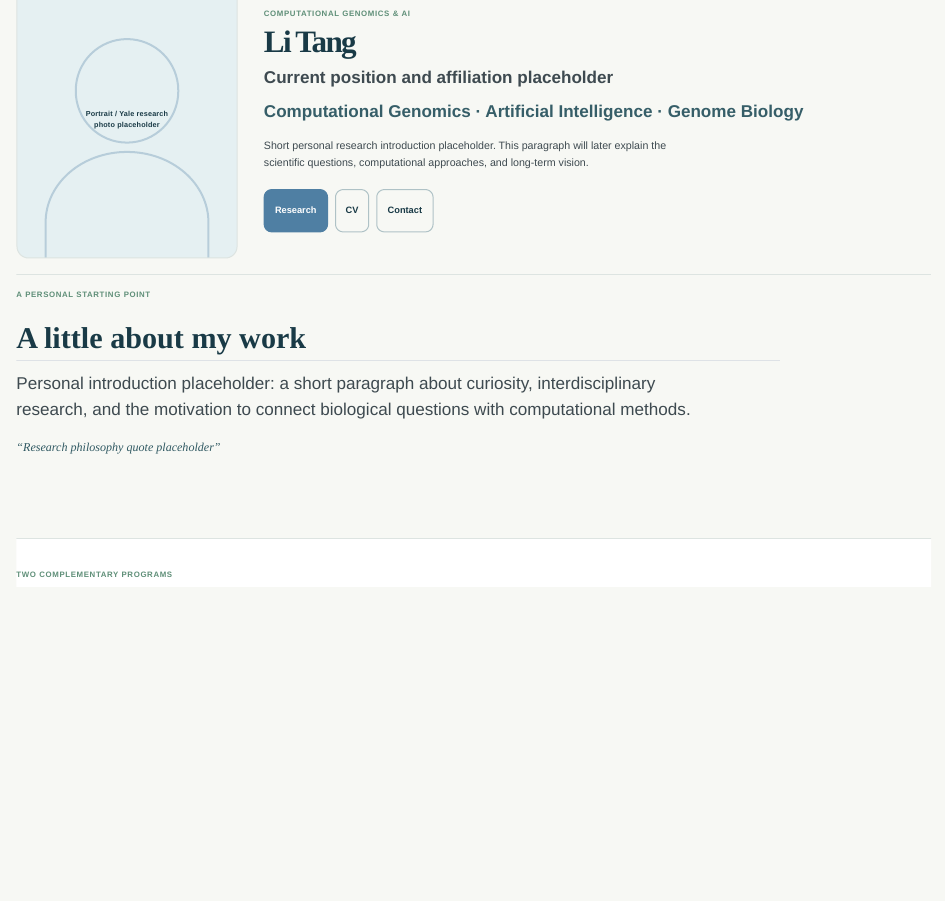
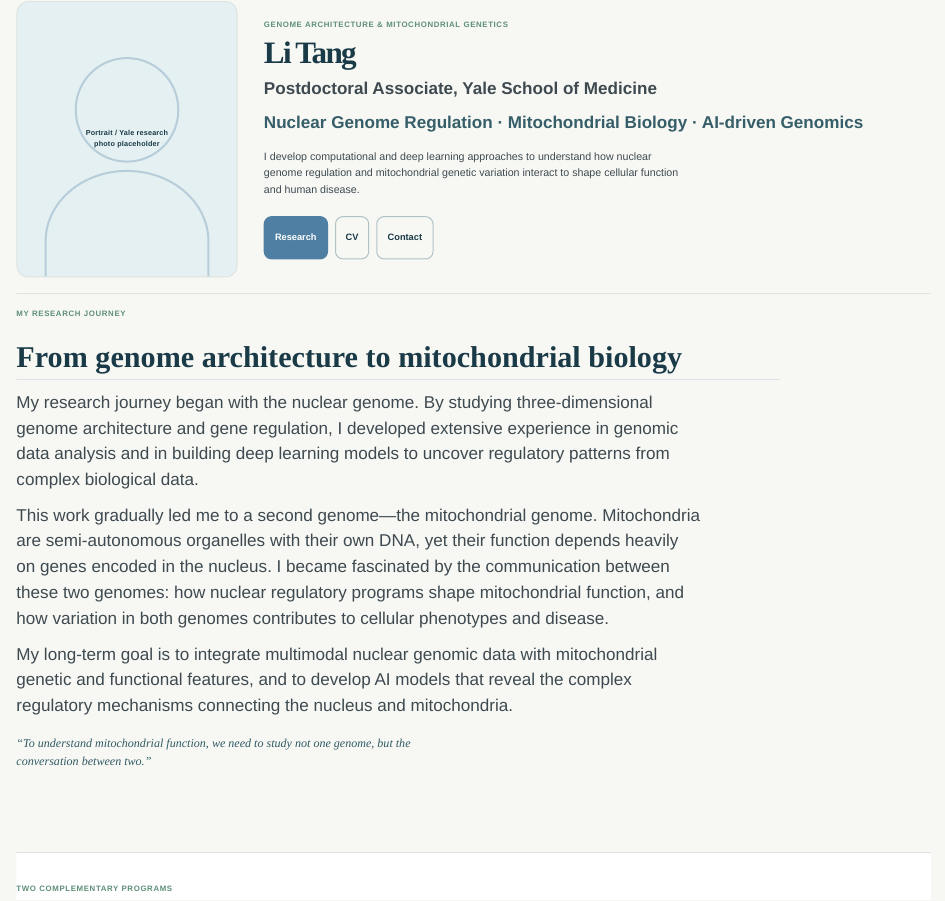
Before and after one commit to ForCodexOrgnization/LiTang1013.github.io, a Quarto document (index.qmd): the page in a window 1100 px wide, from its top. Rendered offline with R 4.5, knitr and Pandoc in place of Quarto, with nearby package versions.

Commit message:
Update homepage research introduction

```diff
--- a/index.qmd
+++ b/index.qmd
@@ -15,11 +15,11 @@ format:
       <span>Portrait / Yale research photo placeholder</span>
     </div>
     <div class="hero-copy">
-      <p class="eyebrow">Computational genomics &amp; AI</p>
+      <p class="eyebrow">Genome Architecture &amp; Mitochondrial Genetics</p>
       <h1 id="home-title">Li Tang</h1>
-      <p class="position-placeholder">Current position and affiliation placeholder</p>
-      <p class="research-identity">Computational Genomics <span aria-hidden="true">·</span> Artificial Intelligence <span aria-hidden="true">·</span> Genome Biology</p>
-      <p class="hero-introduction">Short personal research introduction placeholder. This paragraph will later explain the scientific questions, computational approaches, and long-term vision.</p>
+      <p class="position-placeholder">Postdoctoral Associate, Yale School of Medicine</p>
+      <p class="research-identity">Nuclear Genome Regulation <span aria-hidden="true">·</span> Mitochondrial Biology <span aria-hidden="true">·</span> AI-driven Genomics</p>
+      <p class="hero-introduction">I develop computational and deep learning approaches to understand how nuclear genome regulation and mitochondrial genetic variation interact to shape cellular function and human disease.</p>
       <div class="button-row" aria-label="Primary site links">
         <a class="custom-button" href="research.html">Research</a>
         <a class="custom-button secondary-button" href="cv.html">CV</a>
@@ -30,10 +30,14 @@ format:
 
   <div class="intro-section compact-intro" aria-labelledby="about-work-title">
     <div class="narrow-copy">
-      <p class="eyebrow">A personal starting point</p>
-      <h2 id="about-work-title">A little about my work</h2>
-      <p>Personal introduction placeholder: a short paragraph about curiosity, interdisciplinary research, and the motivation to connect biological questions with computational methods.</p>
-      <p class="pull-quote">“Research philosophy quote placeholder”</p>
+      <p class="eyebrow">My Research Journey</p>
+      <h2 id="about-work-title">From genome architecture to mitochondrial biology</h2>
+      <p>My research journey began with the nuclear genome. By studying three-dimensional genome architecture and gene regulation, I developed extensive experience in genomic data analysis and in building deep learning models to uncover regulatory patterns from complex biological data.</p>
+
+      <p>This work gradually led me to a second genome—the mitochondrial genome. Mitochondria are semi-autonomous organelles with their own DNA, yet their function depends heavily on genes encoded in the nucleus. I became fascinated by the communication between these two genomes: how nuclear regulatory programs shape mitochondrial function, and how variation in both genomes contributes to cellular phenotypes and disease.</p>
+
+      <p>My long-term goal is to integrate multimodal nuclear genomic data with mitochondrial genetic and functional features, and to develop AI models that reveal the complex regulatory mechanisms connecting the nucleus and mitochondria.</p>
+      <p class="pull-quote">“To understand mitochondrial function, we need to study not one genome, but the conversation between two.”</p>
     </div>
   </div>
 </section>
```
Also changed, not shown: 1 other file.
